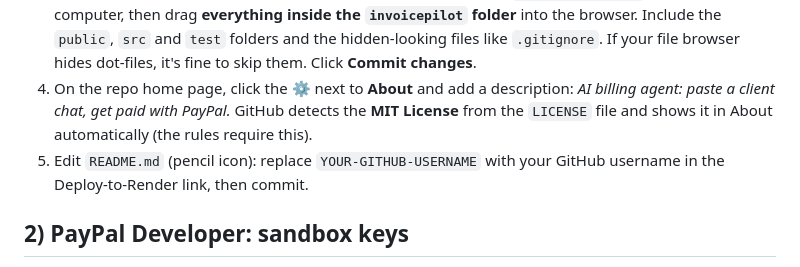
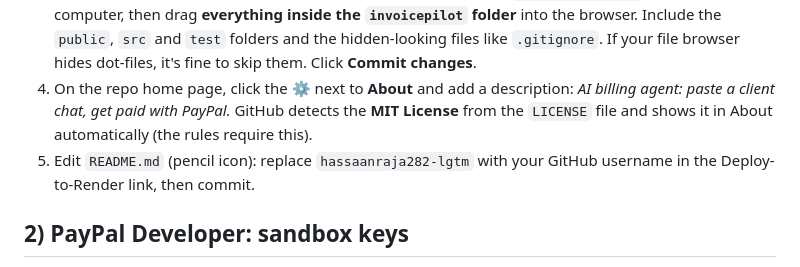
Before and after one commit to hassaanraja282-lgtm/invoicepilot, a Markdown page: SETUP_FOR_RAJA.md, the part around the change. Drawn GitHub-style.

Commit message:
Set GitHub repo links

```diff
--- a/SETUP_FOR_RAJA.md
+++ b/SETUP_FOR_RAJA.md
@@ -20,7 +20,7 @@ Every account below is **free**. You don't need a credit card anywhere. If any s
 2. Click **+** (top right) → **New repository**. Name it `invoicepilot`, choose **Public**, and don't tick "Add a README" (we already have one). Click **Create repository**.
 3. On the empty repo page, click **uploading an existing file**. Unzip `invoicepilot.zip` on your computer, then drag **everything inside the `invoicepilot` folder** into the browser. Include the `public`, `src` and `test` folders and the hidden-looking files like `.gitignore`. If your file browser hides dot-files, it's fine to skip them. Click **Commit changes**.
 4. On the repo home page, click the ⚙️ next to **About** and add a description: *AI billing agent: paste a client chat, get paid with PayPal.* GitHub detects the **MIT License** from the `LICENSE` file and shows it in About automatically (the rules require this).
-5. Edit `README.md` (pencil icon): replace `YOUR-GITHUB-USERNAME` with your GitHub username in the Deploy-to-Render link, then commit.
+5. Edit `README.md` (pencil icon): replace `hassaanraja282-lgtm` with your GitHub username in the Deploy-to-Render link, then commit.
 
 ## 2) PayPal Developer: sandbox keys
 1. Go to https://developer.paypal.com and click **Log in to Dashboard**. Use your normal PayPal account or sign up free. Sandbox never moves real money.
```
Also changed, not shown: README.md (+2 -2 lines).
